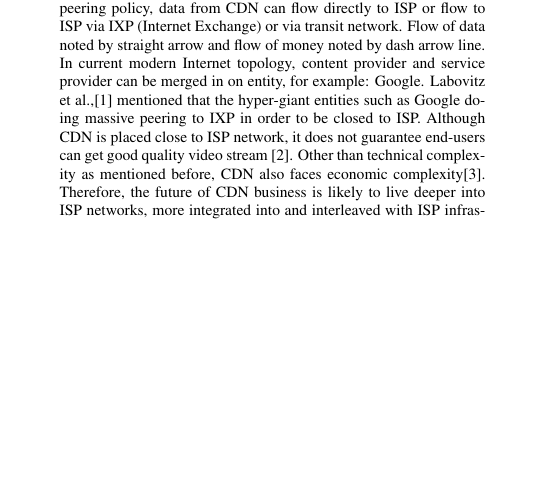
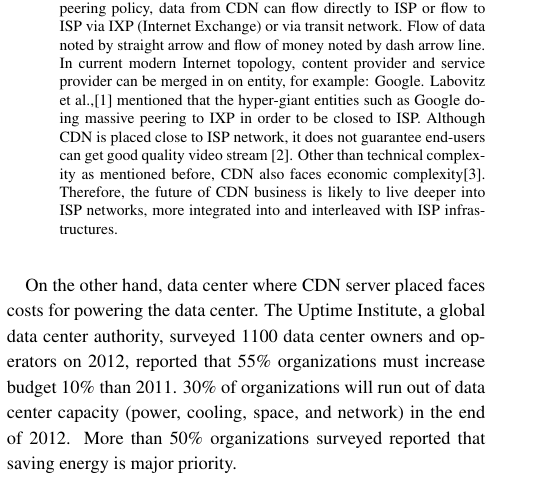
Before and after one commit to dikshie/ipsj, a LaTeX document (journal.tex): part of one column of page 1 of 4, cut so that both start at the same text, the shorter picture padded with empty space. Compiled offline with pLaTeX and dvipdfmx; a LaTeX package or settings file that is missing is left out.

Commit message:
intro overhould 2

```diff
--- a/journal.tex
+++ b/journal.tex
@@ -62,7 +62,10 @@ Broadband network access helps P2P applications to perform better.
 xDSL networks are deployed worldwide, and in some countries, such as Japan, even higher bandwidth fiber to the home (FTTH) already exceeds DSL in market penetration.  In the coming years, FTTH will be massively deployed by network operators throughout the world.
 As access bandwidth increases, P2P systems may become more efficient since a peer can contribute much more.
 
-
+On the other hand, data center where CDN server placed faces costs for powering the data center.
+The Uptime Institute, a global data center authority, surveyed 1100 data center owners and operators on 2012, reported that 55\% organizations must increase budget 10\% than 2011.
+30\% of organizations will run out of data center capacity (power, cooling, space, and network) in the end of 2012.
+More than 50\% organizations surveyed reported that saving energy is major priority.
 
 
 
```
